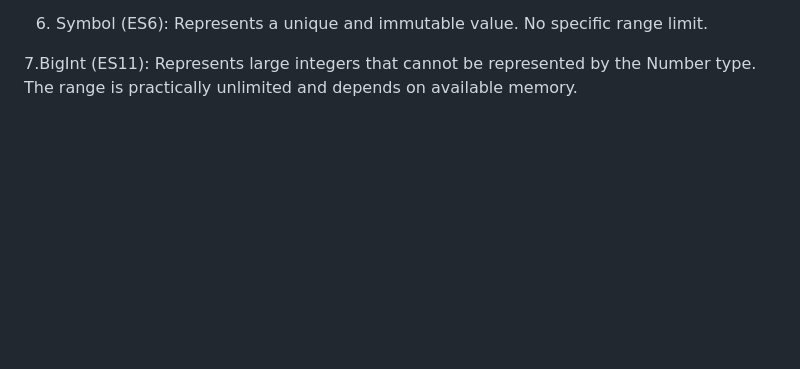
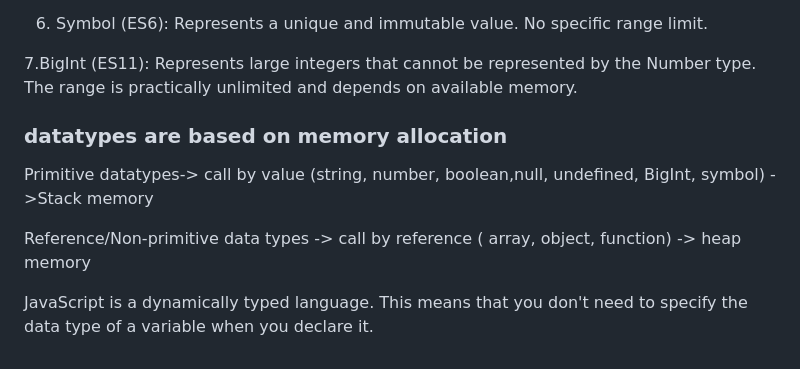
Before and after one commit to dbadiger/JavaScript-Darshan, a Markdown page: README.md, the part around the change. GitHub-like rendering; blank space fills up the shorter version.

```diff
--- a/README.md
+++ b/README.md
@@ -95,3 +95,10 @@ let's talk about some Range of Primitive DataType:
    7.BigInt (ES11):
         Represents large integers that cannot be represented by the Number type.
         The range is practically unlimited and depends on available memory.
+
+### datatypes are based on memory allocation
+Primitive datatypes->  call by value (string, number, boolean,null, undefined, BigInt, symbol) ->Stack memory
+
+Reference/Non-primitive data types -> call by reference ( array, object, function) -> heap memory
+
+JavaScript is a dynamically typed language. This means that you don't need to specify the data type of a variable when you declare it.
```
